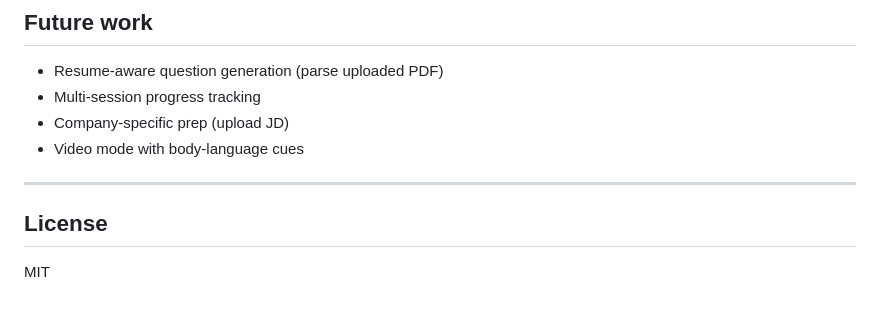
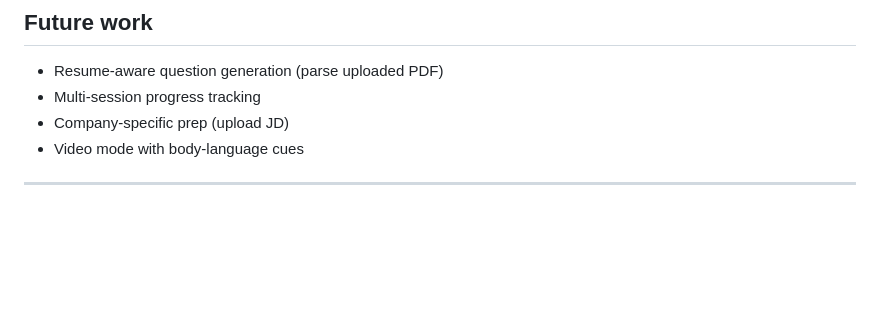
Before and after one commit to Shivam-Shukla0/interview-partner, a Markdown page: README.md, the part around the change. Drawn GitHub-style; blank space fills up the shorter version.

Commit message:
Remove License section from README
Removed the License section from the README.

```diff
--- a/README.md
+++ b/README.md
@@ -139,6 +139,3 @@ This separation is what makes the agent genuinely adaptive instead of a glorifie
 - Video mode with body-language cues
 
 ---
-
-## License
-MIT
```
